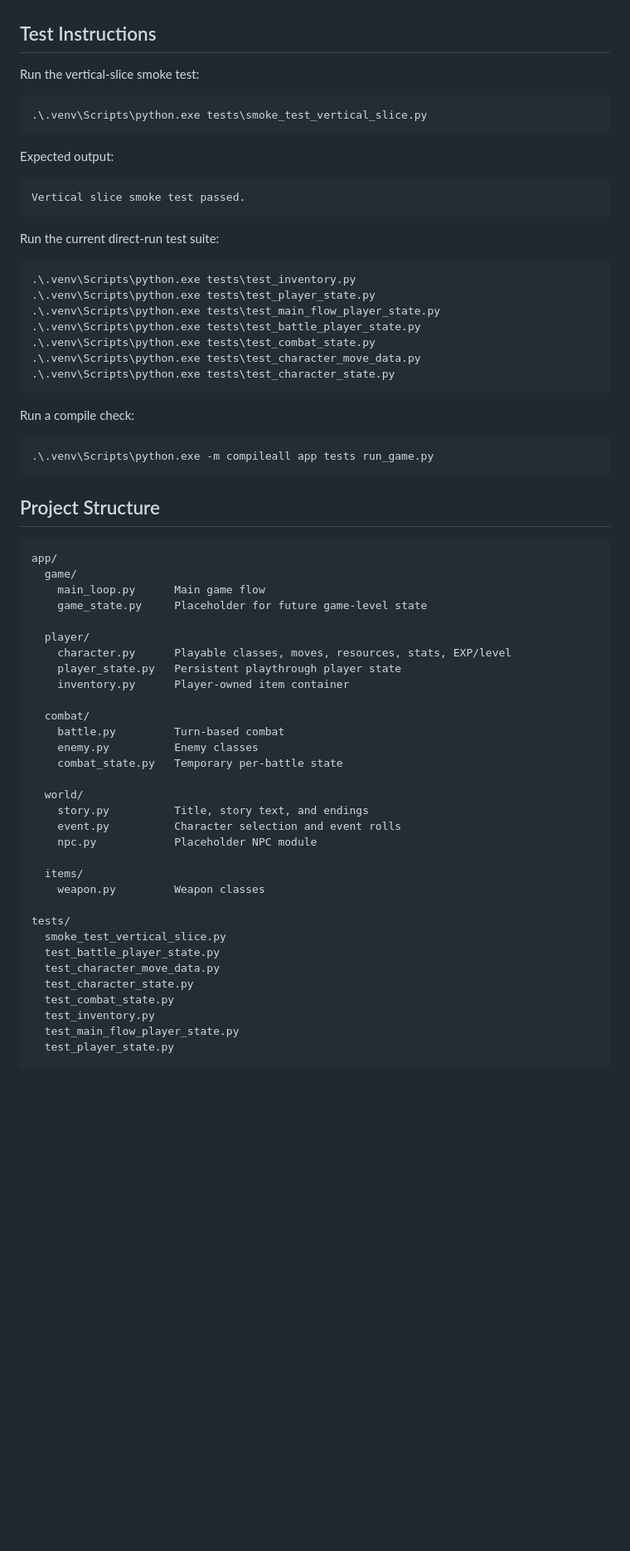
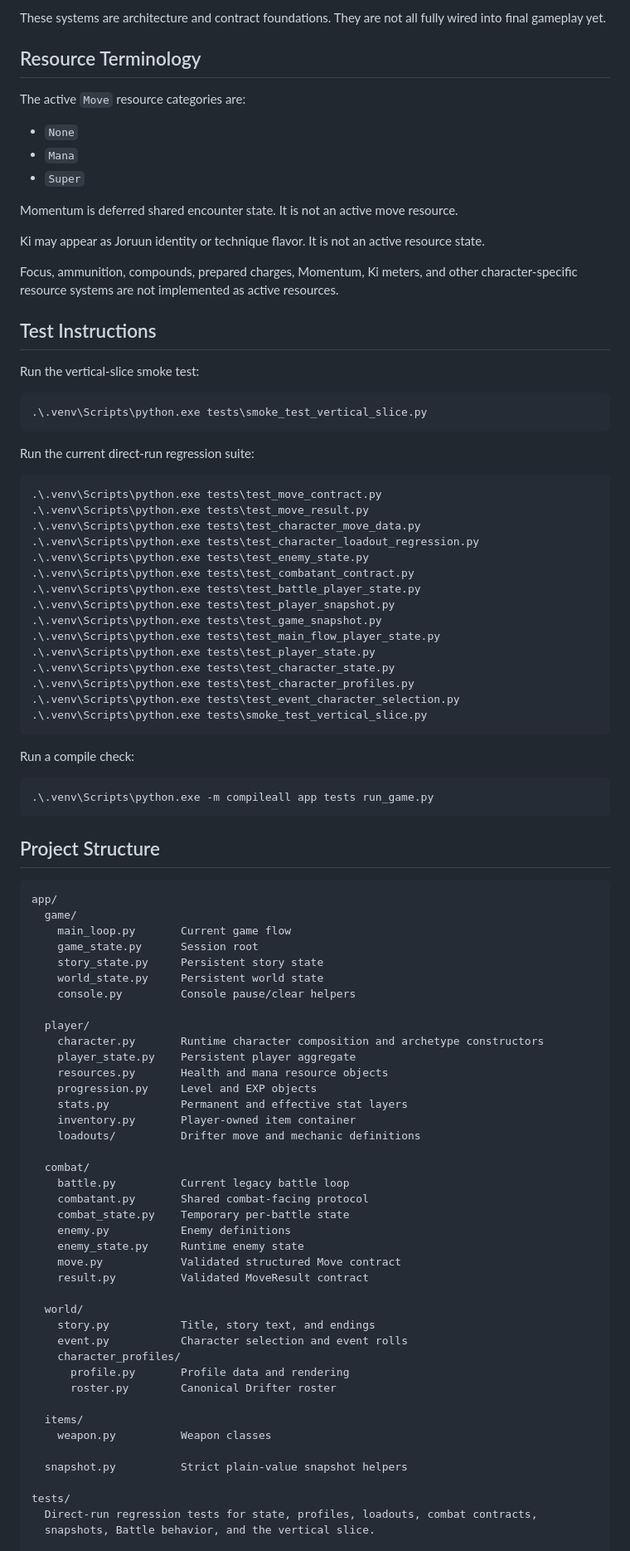
Before and after one commit to MrCodeGameandAnime/Dungeon-Drifters, a Markdown page: README.md, the part around one of its changes. Shown at 83% size. GitHub-like rendering; blank space fills up the shorter version.

````diff
--- a/README.md
+++ b/README.md
@@ -59,3 +82,21 @@ During play:
+These systems are architecture and contract foundations. They are not all fully
+wired into final gameplay yet.
+
+## Resource Terminology
+
+The active `Move` resource categories are:
+
+- `None`
+- `Mana`
+- `Super`
+
+Momentum is deferred shared encounter state. It is not an active move resource.
+
+Ki may appear as Joruun identity or technique flavor. It is not an active
+resource state.
+
+Focus, ammunition, compounds, prepared charges, Momentum, Ki meters, and other
+character-specific resource systems are not implemented as active resources.
 
 ## Test Instructions
 
@@ -65,22 +106,24 @@ Run the vertical-slice smoke test:
 .\.venv\Scripts\python.exe tests\smoke_test_vertical_slice.py
 ```
 
-Expected output:
-
-```text
-Vertical slice smoke test passed.
-```
-
-Run the current direct-run test suite:
+Run the current direct-run regression suite:
 
 ```powershell
-.\.venv\Scripts\python.exe tests\test_inventory.py
+.\.venv\Scripts\python.exe tests\test_move_contract.py
+.\.venv\Scripts\python.exe tests\test_move_result.py
+.\.venv\Scripts\python.exe tests\test_character_move_data.py
+.\.venv\Scripts\python.exe tests\test_character_loadout_regression.py
+.\.venv\Scripts\python.exe tests\test_enemy_state.py
+.\.venv\Scripts\python.exe tests\test_combatant_contract.py
+.\.venv\Scripts\python.exe tests\test_battle_player_state.py
+.\.venv\Scripts\python.exe tests\test_player_snapshot.py
+.\.venv\Scripts\python.exe tests\test_game_snapshot.py
+.\.venv\Scripts\python.exe tests\test_main_flow_player_state.py
 .\.venv\Scripts\python.exe tests\test_player_state.py
-.\.venv\Scripts\python.exe tests\test_main_flow_player_state.py
-.\.venv\Scripts\python.exe tests\test_battle_player_state.py
-.\.venv\Scripts\python.exe tests\test_combat_state.py
-.\.venv\Scripts\python.exe tests\test_character_move_data.py
 .\.venv\Scripts\python.exe tests\test_character_state.py
+.\.venv\Scripts\python.exe tests\test_character_profiles.py
+.\.venv\Scripts\python.exe tests\test_event_character_selection.py
+.\.venv\Scripts\python.exe tests\smoke_test_vertical_slice.py
 ```
 
 Run a compile check:
@@ -94,34 +137,43 @@ Run a compile check:
 ```text
 app/
   game/
-    main_loop.py      Main game flow
-    game_state.py     Placeholder for future game-level state
+    main_loop.py       Current game flow
+    game_state.py      Session root
+    story_state.py     Persistent story state
+    world_state.py     Persistent world state
+    console.py         Console pause/clear helpers
 
   player/
-    character.py      Playable classes, moves, resources, stats, EXP/level
-    player_state.py   Persistent playthrough player state
-    inventory.py      Player-owned item container
+    character.py       Runtime character composition and archetype constructors
+    player_state.py    Persistent player aggregate
+    resources.py       Health and mana resource objects
+    progression.py     Level and EXP objects
+    stats.py           Permanent and effective stat layers
+    inventory.py       Player-owned item container
+    loadouts/          Drifter move and mechanic definitions
 
   combat/
-    battle.py         Turn-based combat
-    enemy.py          Enemy classes
-    combat_state.py   Temporary per-battle state
+    battle.py          Current legacy battle loop
+    combatant.py       Shared combat-facing protocol
+    combat_state.py    Temporary per-battle state
+    enemy.py           Enemy definitions
+    enemy_state.py     Runtime enemy state
+    move.py            Validated structured Move contract
+    result.py          Validated MoveResult contract
 
   world/
-    story.py          Title, story text, and endings
-    event.py          Character selection and event rolls
-    npc.py            Placeholder NPC module
+    story.py           Title, story text, and endings
+    event.py           Character selection and event rolls
+    character_profiles/
+      profile.py       Profile data and rendering
+      roster.py        Canonical Drifter roster
 
   items/
-    weapon.py         Weapon classes
+    weapon.py          Weapon classes
+
+  snapshot.py          Strict plain-value snapshot helpers
 
 tests/
-  smoke_test_vertical_slice.py
-  test_battle_player_state.py
-  test_character_move_data.py
-  test_character_state.py
-  test_combat_state.py
-  test_inventory.py
-  test_main_flow_player_state.py
-  test_player_state.py
+  Direct-run regression tests for state, profiles, loadouts, combat contracts,
+  snapshots, Battle behavior, and the vertical slice.
 
````
Also changed, not shown: other parts of README.md (+100 -49 lines).
